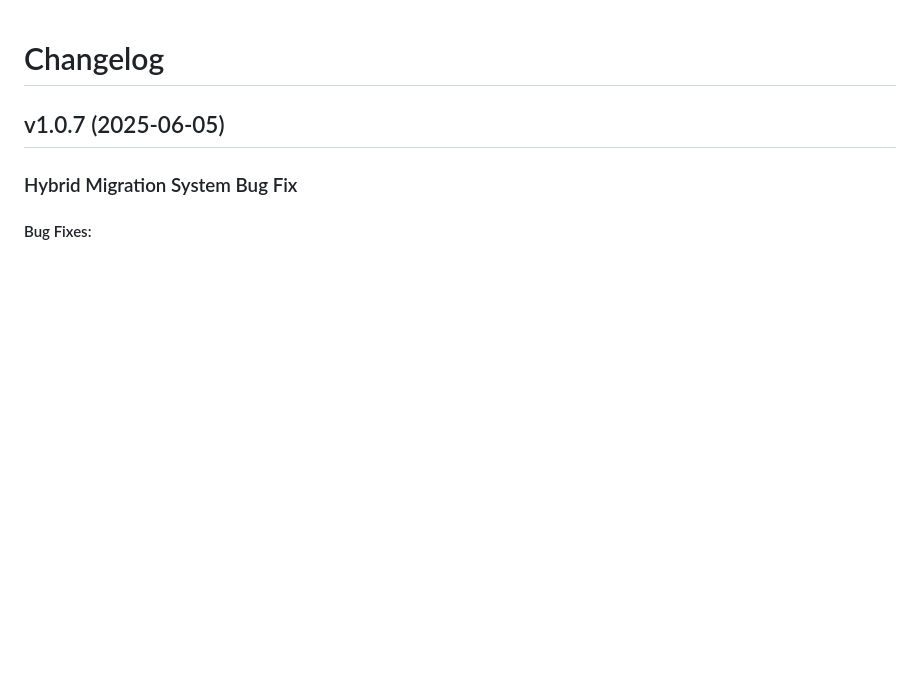
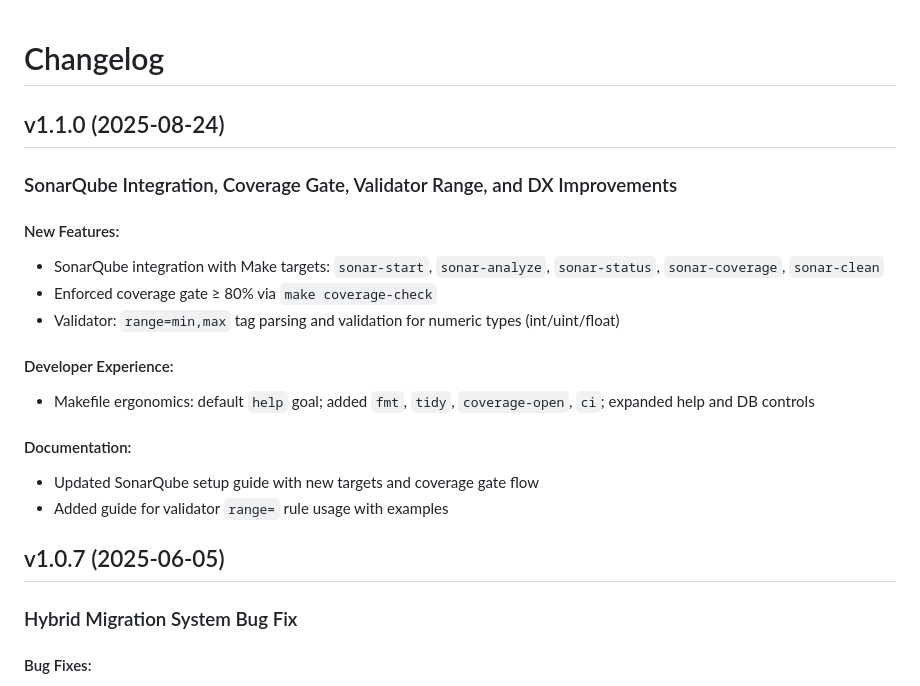
Before and after one commit to lamboktulussimamora/gra, a Markdown page: CHANGELOG.md, the part around the change. GitHub-like rendering; blank space fills up the shorter version.

Commit message:
docs: SonarQube commands and coverage gate; add validator range= guide; update CHANGELOG for v1.1.0

```diff
--- a/CHANGELOG.md
+++ b/CHANGELOG.md
@@ -1,4 +1,20 @@
 # Changelog
+
+## v1.1.0 (2025-08-24)
+
+### SonarQube Integration, Coverage Gate, Validator Range, and DX Improvements
+
+#### New Features:
+- SonarQube integration with Make targets: `sonar-start`, `sonar-analyze`, `sonar-status`, `sonar-coverage`, `sonar-clean`
+- Enforced coverage gate ≥ 80% via `make coverage-check`
+- Validator: `range=min,max` tag parsing and validation for numeric types (int/uint/float)
+
+#### Developer Experience:
+- Makefile ergonomics: default `help` goal; added `fmt`, `tidy`, `coverage-open`, `ci`; expanded help and DB controls
+
+#### Documentation:
+- Updated SonarQube setup guide with new targets and coverage gate flow
+- Added guide for validator `range=` rule usage with examples
 
 ## v1.0.7 (2025-06-05)
 
```
Also changed, not shown: docs/SONARQUBE_SETUP.md (+4 -0 lines), docs/guides/VALIDATION_RANGE_GUIDE.md (added, +30 -0 lines).
